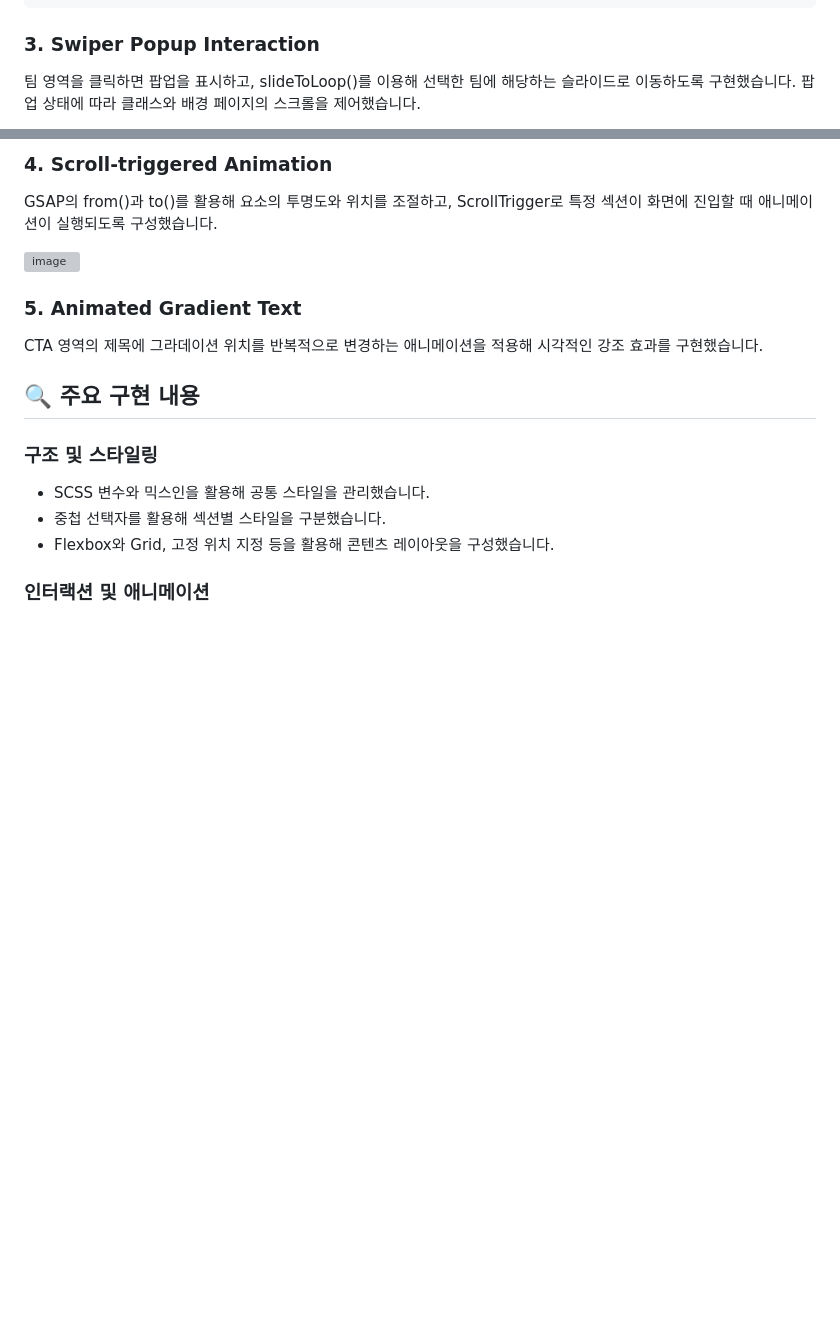
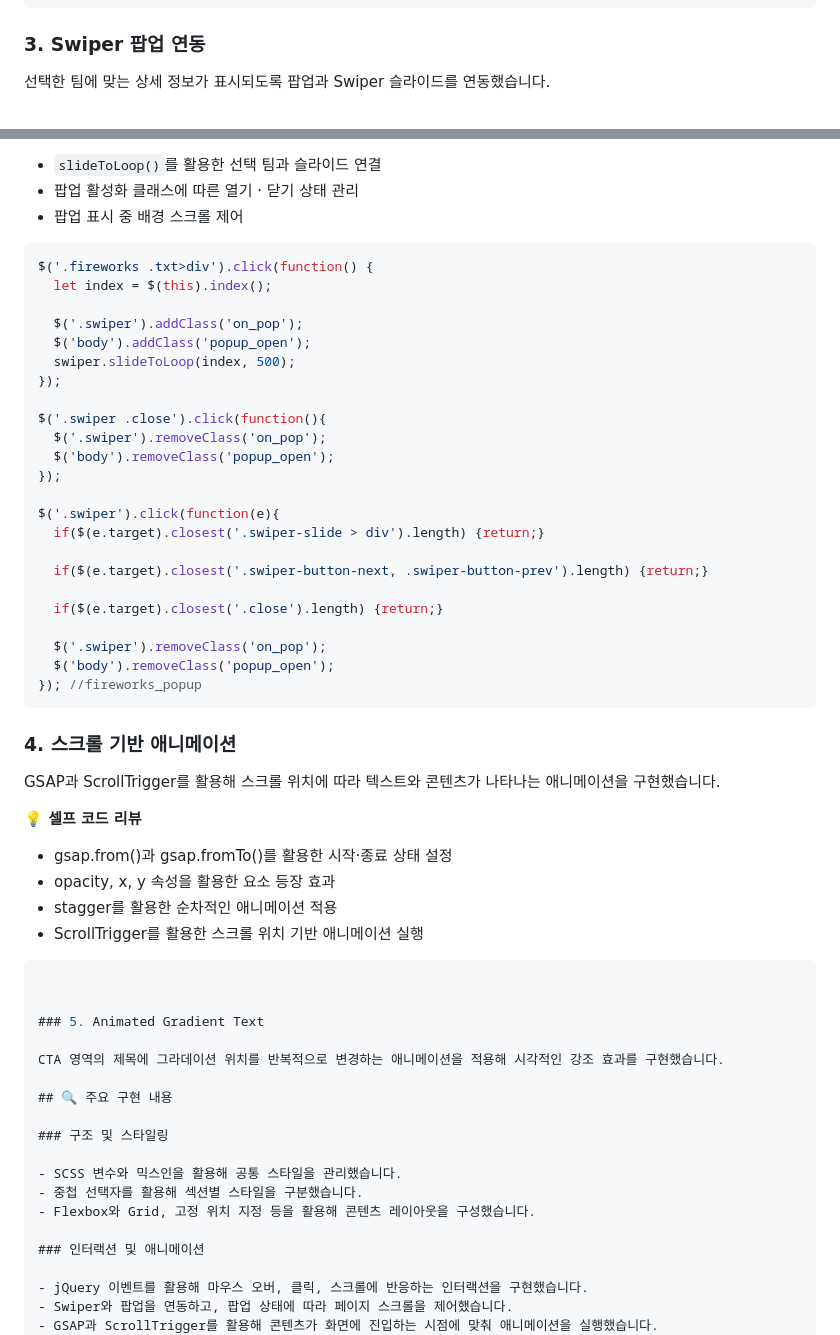
Before and after one commit to seoyeonkang12/promotion_web, a Markdown page: README.md, 2 parts joined by grey strips. Drawn GitHub-style; blank space fills up the shorter version; grey boxes are pictures that could not be loaded.

```diff
--- a/README.md
+++ b/README.md
@@ -114,7 +114,7 @@ $('.fireworks .txt>div').hover(function() {
 }); //fireworks
 ~~~
 
-### 3. Swiper Popup Interaction
+### 3. Swiper 팝업 연동
 
-팀 영역을 클릭하면 팝업을 표시하고, slideToLoop()를 이용해 선택한 팀에 해당하는 슬라이드로 이동하도록 구현했습니다. 팝업 상태에 따라 클래스와 배경 페이지의 스크롤을 제어했습니다.
+선택한 팀에 맞는 상세 정보가 표시되도록 팝업과 Swiper 슬라이드를 연동했습니다.
 
@@ -122,9 +122,47 @@ $('.fireworks .txt>div').hover(function() {
 
-### 4. Scroll-triggered Animation
+- `slideToLoop()`를 활용한 선택 팀과 슬라이드 연결
+- 팝업 활성화 클래스에 따른 열기 · 닫기 상태 관리
+- 팝업 표시 중 배경 스크롤 제어
 
-GSAP의 from()과 to()를 활용해 요소의 투명도와 위치를 조절하고, ScrollTrigger로 특정 섹션이 화면에 진입할 때 애니메이션이 실행되도록 구성했습니다.
+~~~javascript
+$('.fireworks .txt>div').click(function() {
+  let index = $(this).index();
 
-<img width="587" height="352" alt="image" src="https://github.com/user-attachments/assets/9f56e133-8902-47c7-b910-43cea5bf503a" />
+  $('.swiper').addClass('on_pop');
+  $('body').addClass('popup_open');
+  swiper.slideToLoop(index, 500);
+});
+
+$('.swiper .close').click(function(){
+  $('.swiper').removeClass('on_pop');
+  $('body').removeClass('popup_open');
+});
+
+$('.swiper').click(function(e){
+  if($(e.target).closest('.swiper-slide > div').length) {return;}
+
+  if($(e.target).closest('.swiper-button-next, .swiper-button-prev').length) {return;}
+
+  if($(e.target).closest('.close').length) {return;}
+
+  $('.swiper').removeClass('on_pop');
+  $('body').removeClass('popup_open');
+}); //fireworks_popup
+~~~
+
+### 4. 스크롤 기반 애니메이션
+
+GSAP과 ScrollTrigger를 활용해 스크롤 위치에 따라 텍스트와 콘텐츠가 나타나는 애니메이션을 구현했습니다.
+
+**💡 셀프 코드 리뷰**
+
+- gsap.from()과 gsap.fromTo()를 활용한 시작·종료 상태 설정
+- opacity, x, y 속성을 활용한 요소 등장 효과
+- stagger를 활용한 순차적인 애니메이션 적용
+- ScrollTrigger를 활용한 스크롤 위치 기반 애니메이션 실행
+
+~~~javascript
+
 
 ### 5. Animated Gradient Text
 
```
Also changed, not shown: other parts of README.md (+1 -1 lines).
